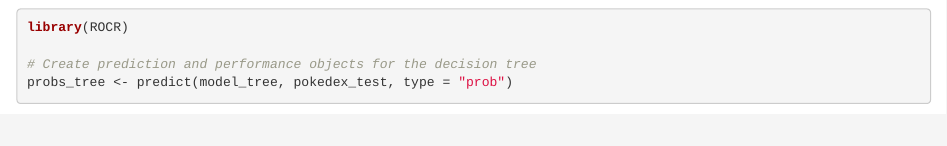
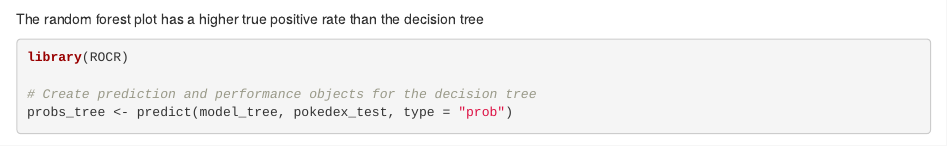
Before and after one commit to lisaweinst/data-science-portfolio, an R Markdown document (What Makes a Pokémon Legendary?/Legendary Pokemon.Rmd): the page in a window 1100 px wide, from 3880 px down. Rendered offline with R 4.5, knitr and Pandoc, with nearby package versions; some code elsewhere in the file could not run offline.

Commit message:
Update Legendary Pokemon.Rmd

````diff
--- a/What Makes a Pokémon Legendary?/Legendary Pokemon.Rmd
+++ b/What Makes a Pokémon Legendary?/Legendary Pokemon.Rmd
@@ -126,7 +126,7 @@ model_forest <- randomForest(is_legendary ~ attack + defense + height_m + hp + s
 #baseline fit to compare against the results of the random forest
 print(model_forest)
 ```
-
+The random forest plot has a higher true positive rate than the decision tree
 
 ```{r}
 library(ROCR)
````
